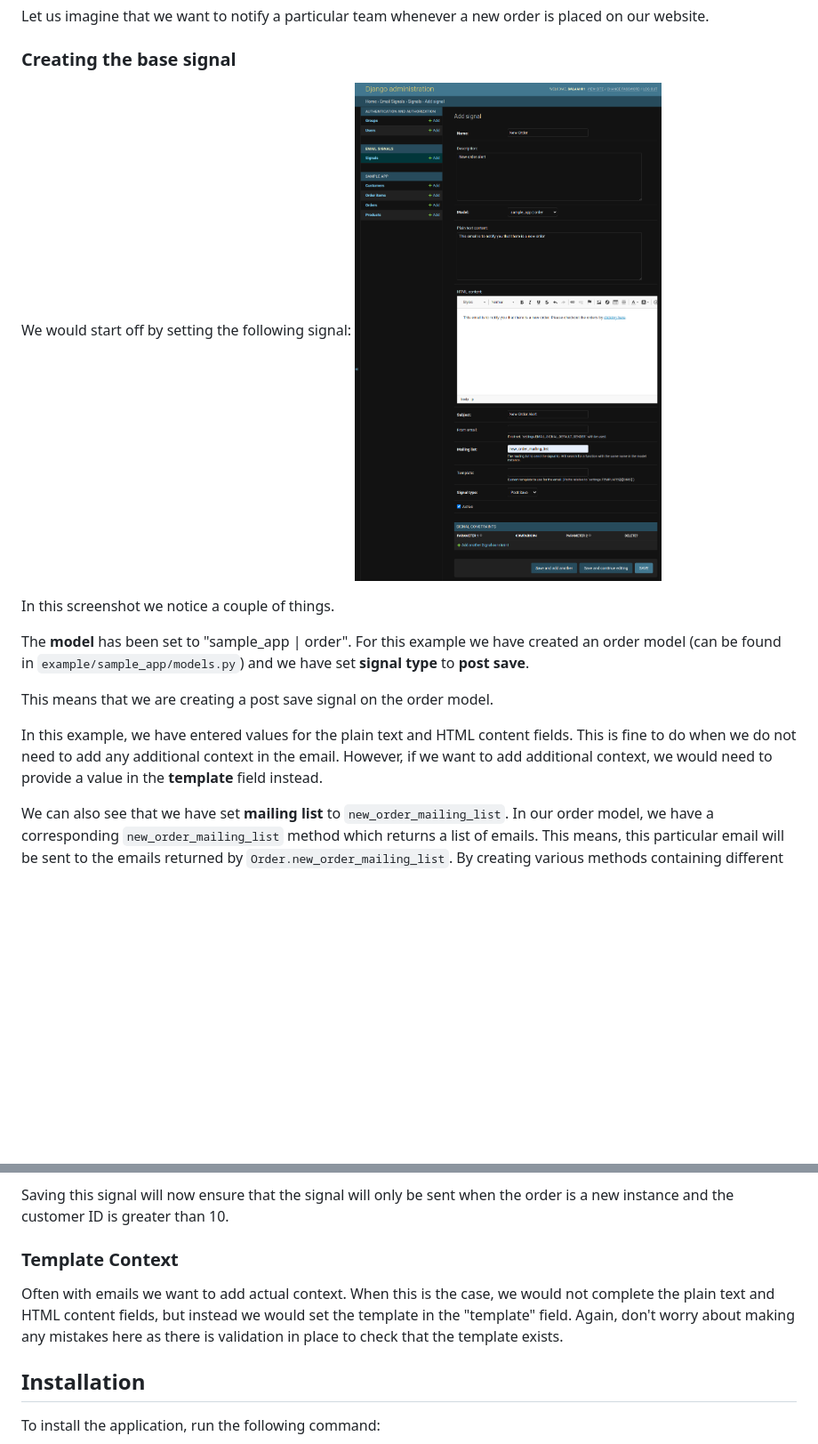
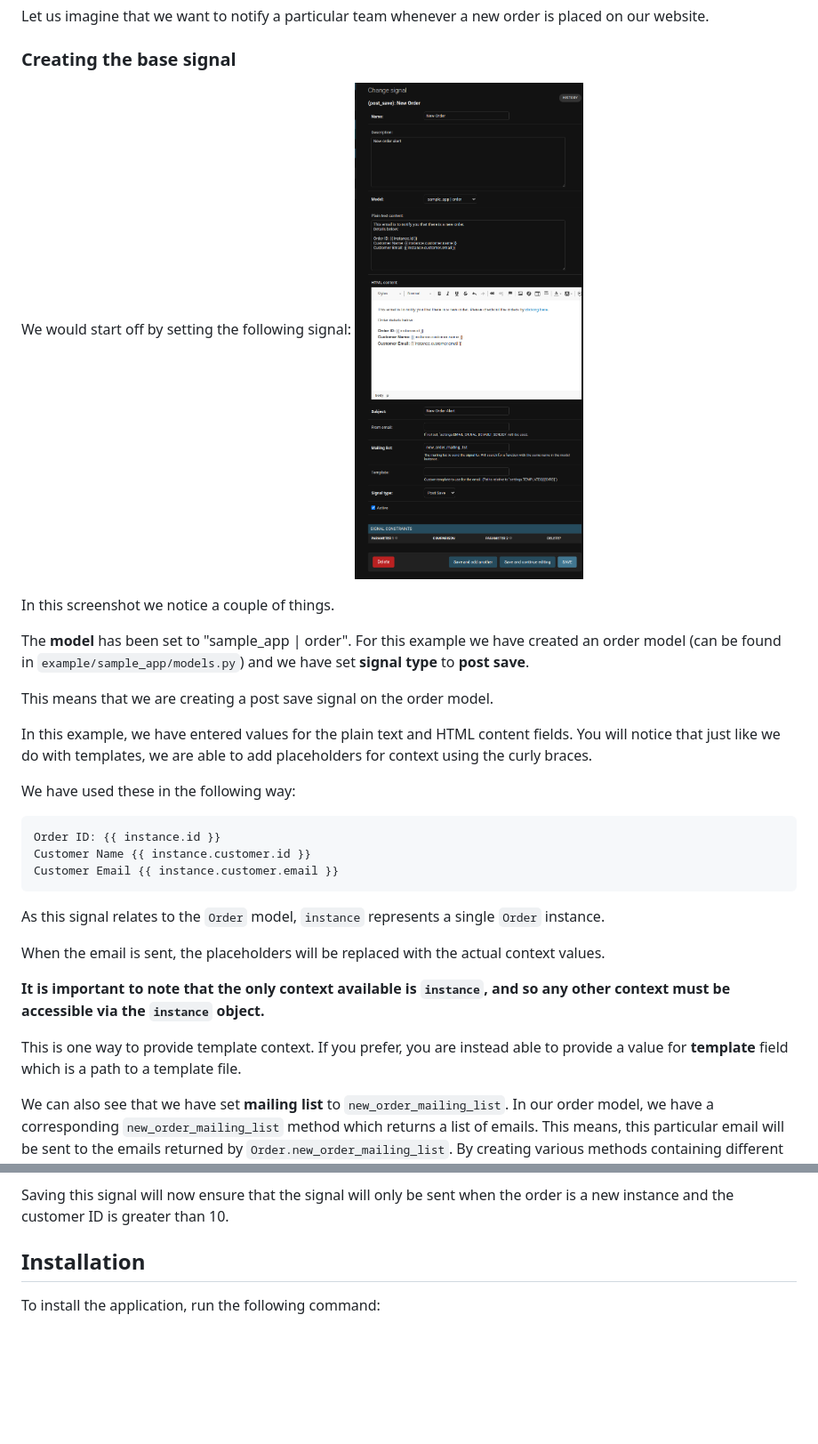
Before and after one commit to Salaah01/django-email-signals, a Markdown page: README.md, 2 parts joined by grey strips. Shown at 89% size. GitHub-like rendering; pictures changed too: img/creating-signal.png; blank space fills up the shorter version.

Commit message:
added ability to add context to the plain and html fields. fix #5

````diff
--- a/README.md
+++ b/README.md
@@ -49,7 +48,22 @@ The **model** has been set to "sample_app | order". For this example we have cre
 
 This means that we are creating a post save signal on the order model.
 
-In this example, we have entered values for the plain text and HTML content fields. This is fine to do when we do not need to add any additional context in the email. However, if we want to add additional context, we would need to provide a value in the **template** field instead.
+In this example, we have entered values for the plain text and HTML content fields. You will notice that just like we do with templates, we are able to add placeholders for context using the curly braces.
+
+We have used these in the following way:
+```html
+Order ID: {{ instance.id }}
+Customer Name {{ instance.customer.id }}
+Customer Email {{ instance.customer.email }}
+```
+
+As this signal relates to the `Order` model, `instance` represents a single `Order` instance.
+
+When the email is sent, the placeholders will be replaced with the actual context values.
+
+**It is important to note that the only context available is `instance`, and so any other context must be accessible via the `instance` object.**
+
+This is one way to provide template context. If you prefer, you are instead able to provide a value for **template** field which is a path to a template file.
 
 We can also see that we have set **mailing list** to `new_order_mailing_list`. In our order model, we have a corresponding `new_order_mailing_list` method which returns a list of emails. This means, this particular email will be sent to the emails returned by `Order.new_order_mailing_list`. By creating various methods containing different lists of emails, we effectively have a way of creating different mailing lists.
 
@@ -70,9 +84,6 @@ Our order model has a `customer` field which is a foreign key to the `customer`
 The app has a handy autocomplete feature which will help you traverse through model fields and any cached properties. Don't worry about making any mistakes as there is validation in place to reject any parameters that can not be accessed.
 
 Saving this signal will now ensure that the signal will only be sent when the order is a new instance and the customer ID is greater than 10.
-
-### Template Context
-Often with emails we want to add actual context. When this is the case, we would not complete the plain text and HTML content fields, but instead we would set the template in the "template" field. Again, don't worry about making any mistakes here as there is validation in place to check that the template exists.
 
 ## Installation
 To install the application, run the following command:
````
Also changed, not shown: other parts of README.md (+13 -14 lines), CHANGELOG.md (+3 -0 lines), 4 other files.
